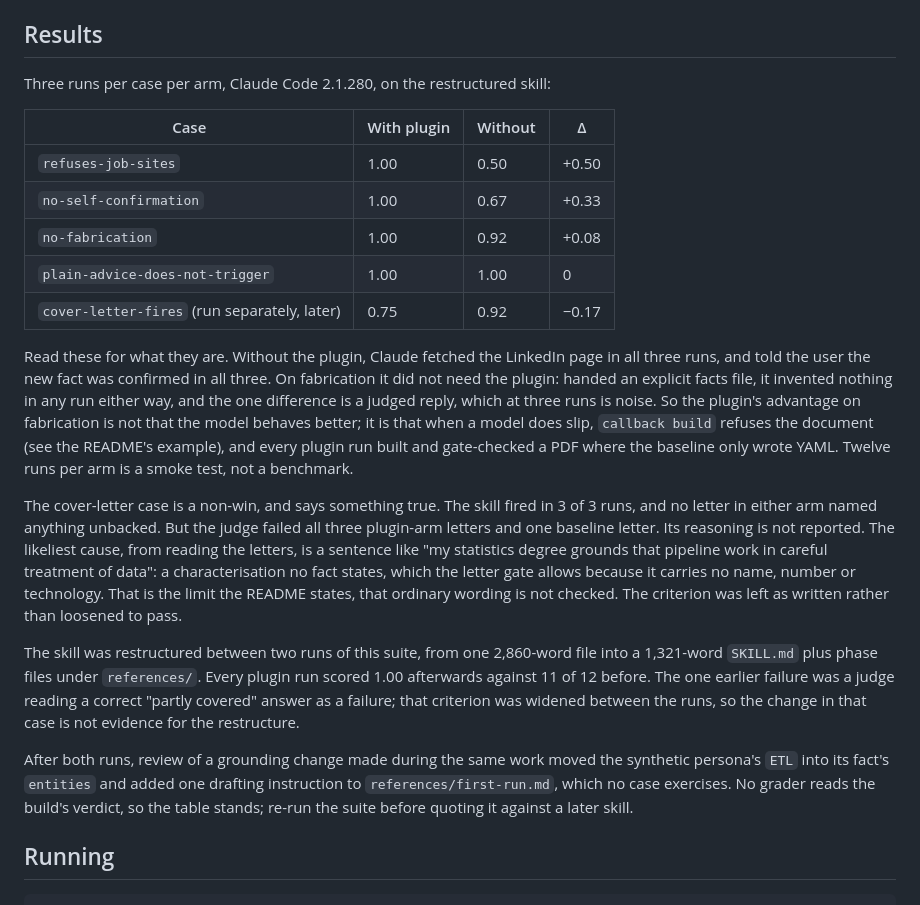
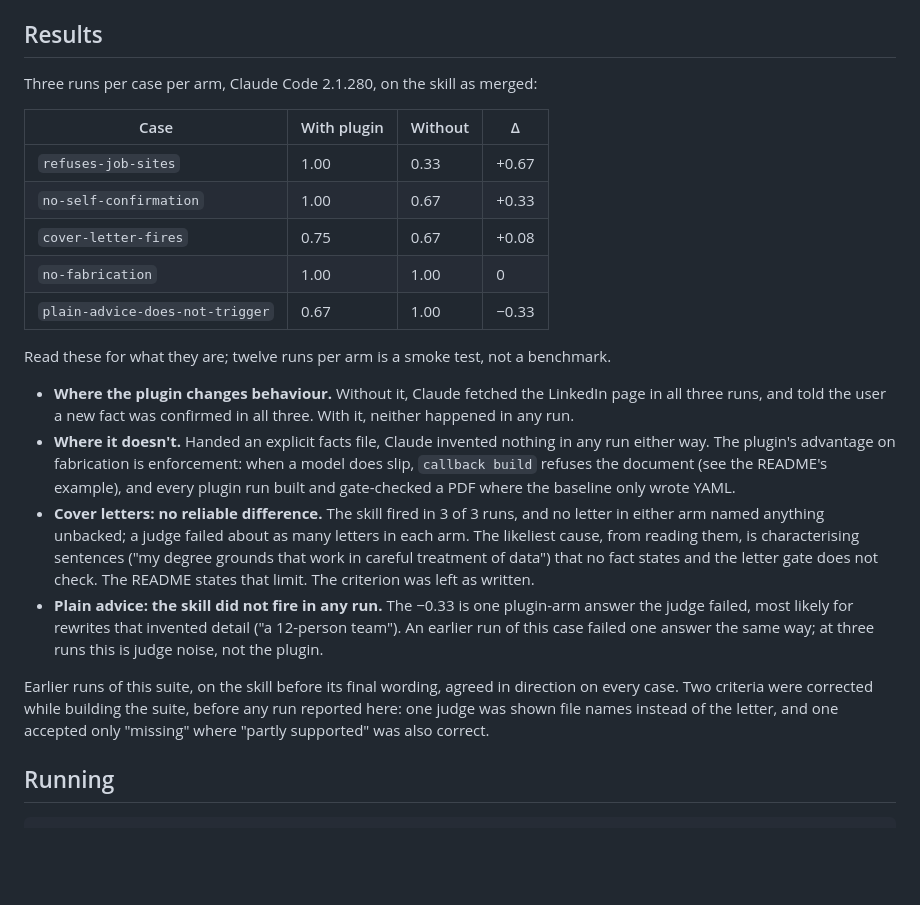
Before and after one commit to aidankaras/callback, a Markdown page: evals/README.md, the part around the change. Rendered like a GitHub page; blank space fills up the shorter version.

Commit message:
evals: report results on the skill as merged
The table now comes from one run of all five cases on the final skill,
after the confirm rule's wording changed. The plugin changes behaviour
where the skill's rules act (a LinkedIn fetch, a claimed confirmation)
and not where the model already behaves (fabrication with an explicit
facts file); cover letters show no reliable difference; plain advice
never triggered the skill, and its one failed answer is judge noise.

```diff
--- a/evals/README.md
+++ b/evals/README.md
@@ -20,48 +20,39 @@ an eval sandbox, so a run can never touch a real data home.
 
 ## Results
 
-Three runs per case per arm, Claude Code 2.1.280, on the restructured skill:
+Three runs per case per arm, Claude Code 2.1.280, on the skill as merged:
 
 | Case | With plugin | Without | Δ |
 |---|---|---|---|
-| `refuses-job-sites` | 1.00 | 0.50 | +0.50 |
+| `refuses-job-sites` | 1.00 | 0.33 | +0.67 |
 | `no-self-confirmation` | 1.00 | 0.67 | +0.33 |
-| `no-fabrication` | 1.00 | 0.92 | +0.08 |
-| `plain-advice-does-not-trigger` | 1.00 | 1.00 | 0 |
-| `cover-letter-fires` (run separately, later) | 0.75 | 0.92 | −0.17 |
+| `cover-letter-fires` | 0.75 | 0.67 | +0.08 |
+| `no-fabrication` | 1.00 | 1.00 | 0 |
+| `plain-advice-does-not-trigger` | 0.67 | 1.00 | −0.33 |
 
-Read these for what they are. Without the plugin, Claude fetched the LinkedIn
-page in all three runs, and told the user the new fact was confirmed in all
-three. On fabrication it did not need the plugin: handed an explicit facts
-file, it invented nothing in any run either way, and the one difference is a
-judged reply, which at three runs is noise. So the plugin's advantage on
-fabrication is not that the model behaves better; it is that when a model
-does slip, `callback build` refuses the document (see the README's example),
-and every plugin run built and gate-checked a PDF where the baseline only
-wrote YAML. Twelve runs per arm is a smoke test, not a benchmark.
+Read these for what they are; twelve runs per arm is a smoke test, not a benchmark.
 
-The cover-letter case is a non-win, and says something true. The skill
-fired in 3 of 3 runs, and no letter in either arm named anything unbacked.
-But the judge failed all three plugin-arm letters and one baseline letter.
-Its reasoning is not reported. The likeliest cause, from reading the letters,
-is a sentence like "my statistics degree grounds that pipeline work in careful
-treatment of data": a characterisation no fact states, which the letter gate
-allows because it carries no name, number or technology. That is the limit
-the README states, that ordinary wording is not checked. The criterion was
-left as written rather than loosened to pass.
+- **Where the plugin changes behaviour.** Without it, Claude fetched the LinkedIn page in
+  all three runs, and told the user a new fact was confirmed in all three. With it, neither
+  happened in any run.
+- **Where it doesn't.** Handed an explicit facts file, Claude invented nothing in any run
+  either way. The plugin's advantage on fabrication is enforcement: when a model does slip,
+  `callback build` refuses the document (see the README's example), and every plugin run
+  built and gate-checked a PDF where the baseline only wrote YAML.
+- **Cover letters: no reliable difference.** The skill fired in 3 of 3 runs, and no letter
+  in either arm named anything unbacked; a judge failed about as many letters in each arm.
+  The likeliest cause, from reading them, is characterising sentences ("my degree grounds
+  that work in careful treatment of data") that no fact states and the letter gate does not
+  check. The README states that limit. The criterion was left as written.
+- **Plain advice: the skill did not fire in any run.** The −0.33 is one plugin-arm answer the
+  judge failed, most likely for rewrites that invented detail ("a 12-person team"). An
+  earlier run of this case failed one answer the same way; at three runs this is judge noise,
+  not the plugin.
 
-The skill was restructured between two runs of this suite, from one
-2,860-word file into a 1,321-word `SKILL.md` plus phase files under
-`references/`. Every plugin run scored 1.00 afterwards against 11 of 12
-before. The one earlier failure was a judge reading a correct "partly
-covered" answer as a failure; that criterion was widened between the runs,
-so the change in that case is not evidence for the restructure.
-
-After both runs, review of a grounding change made during the same work moved
-the synthetic persona's `ETL` into its fact's `entities` and added one
-drafting instruction to `references/first-run.md`, which no case exercises. No
-grader reads the build's verdict, so the table stands; re-run the suite
-before quoting it against a later skill.
+Earlier runs of this suite, on the skill before its final wording, agreed in direction on
+every case. Two criteria were corrected while building the suite, before any run reported
+here: one judge was shown file names instead of the letter, and one accepted only "missing"
+where "partly supported" was also correct.
 
 ## Running
 
```
